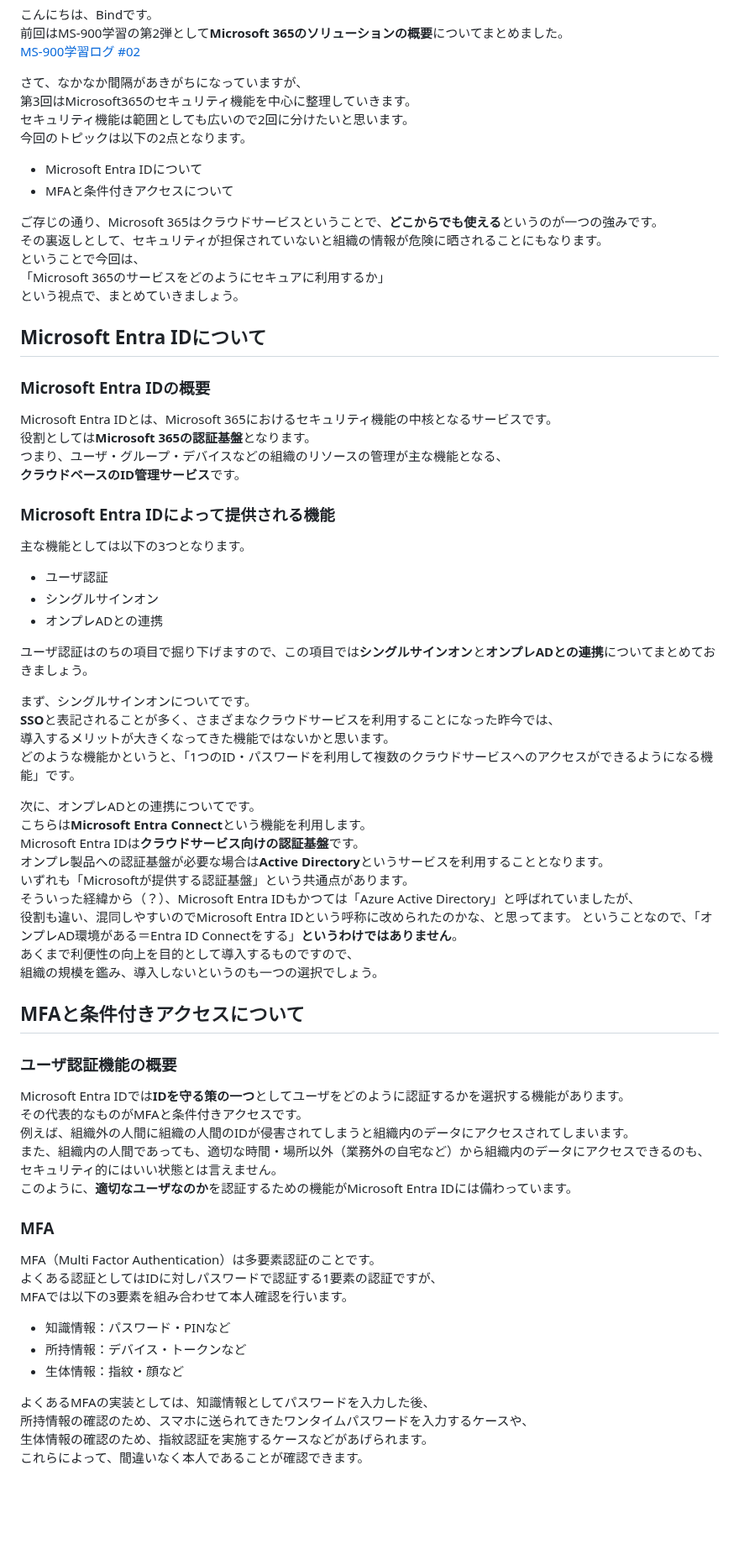
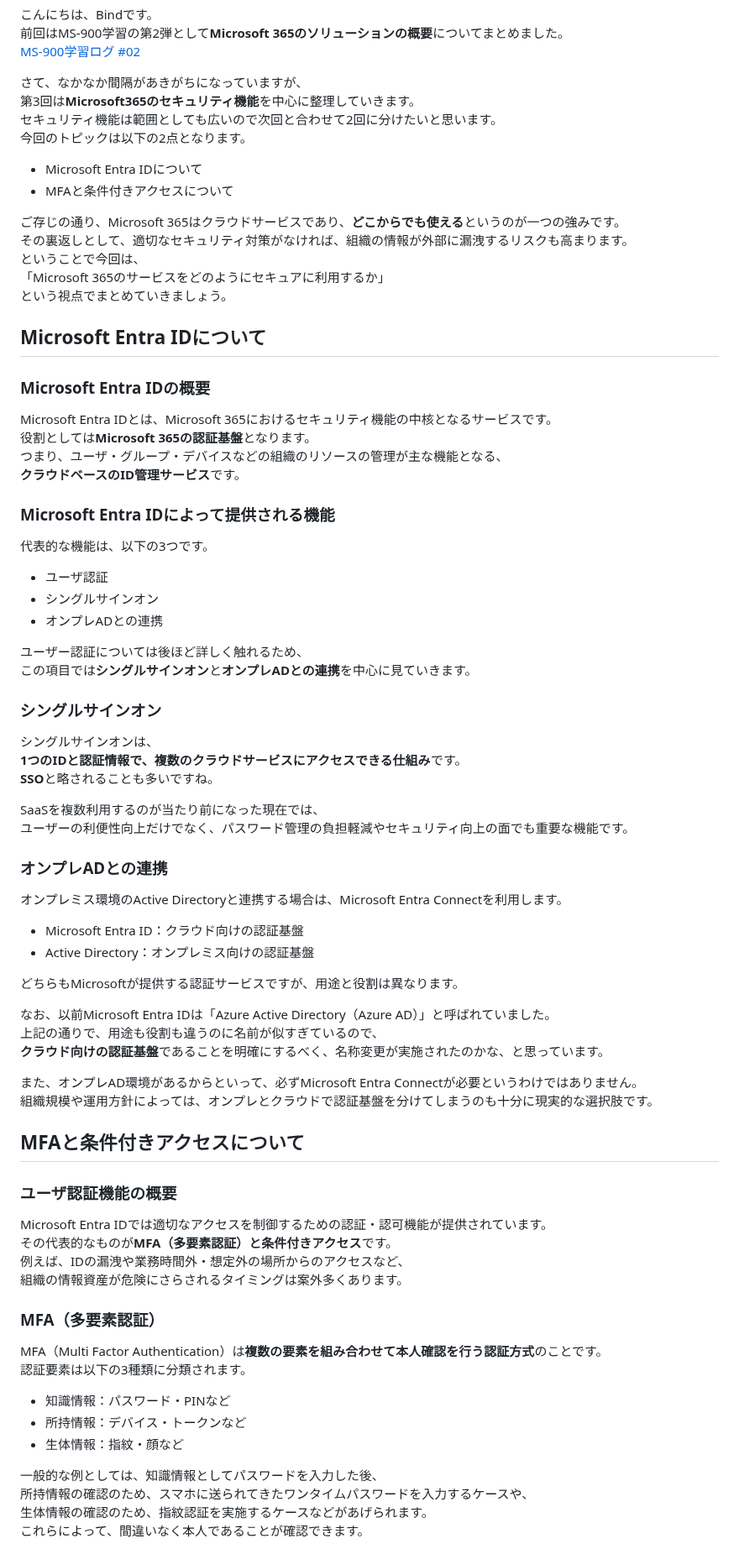
Before and after one commit to Ryusuke-Shibata/yurabish-site, a Markdown page: blog/te/ms900_03.md, the part around one of its changes. Shown at 84% size. Drawn GitHub-style; blank space fills up the shorter version.

```diff
--- a/blog/te/ms900_03.md
+++ b/blog/te/ms900_03.md
@@ -9,17 +9,17 @@ category: 技術
 [MS-900学習ログ #02](https://yurabish.com/blog/post?post=te/ms900_02)
 
 さて、なかなか間隔があきがちになっていますが、
-第3回はMicrosoft365のセキュリティ機能を中心に整理していきます。
-セキュリティ機能は範囲としても広いので2回に分けたいと思います。
+第3回は**Microsoft365のセキュリティ機能**を中心に整理していきます。
+セキュリティ機能は範囲としても広いので次回と合わせて2回に分けたいと思います。
 今回のトピックは以下の2点となります。
 - Microsoft Entra IDについて
 - MFAと条件付きアクセスについて
 
-ご存じの通り、Microsoft 365はクラウドサービスということで、**どこからでも使える**というのが一つの強みです。
-その裏返しとして、セキュリティが担保されていないと組織の情報が危険に晒されることにもなります。
+ご存じの通り、Microsoft 365はクラウドサービスであり、**どこからでも使える**というのが一つの強みです。
+その裏返しとして、適切なセキュリティ対策がなければ、組織の情報が外部に漏洩するリスクも高まります。
 ということで今回は、
 「Microsoft 365のサービスをどのようにセキュアに利用するか」
-という視点で、まとめていきましょう。
+という視点でまとめていきましょう。
 
 ## Microsoft Entra IDについて
 
@@ -32,50 +32,57 @@ Microsoft Entra IDとは、Microsoft 365におけるセキュリティ機能の
 
 ### Microsoft Entra IDによって提供される機能
 
-主な機能としては以下の3つとなります。
+代表的な機能は、以下の3つです。
 - ユーザ認証
 - シングルサインオン
 - オンプレADとの連携
 
-ユーザ認証はのちの項目で掘り下げますので、この項目では**シングルサインオン**と**オンプレADとの連携**についてまとめておきましょう。
+ユーザー認証については後ほど詳しく触れるため、
+この項目では**シングルサインオン**と**オンプレADとの連携**を中心に見ていきます。
 
-まず、シングルサインオンについてです。
-**SSO**と表記されることが多く、さまざまなクラウドサービスを利用することになった昨今では、
-導入するメリットが大きくなってきた機能ではないかと思います。
-どのような機能かというと、「1つのID・パスワードを利用して複数のクラウドサービスへのアクセスができるようになる機能」です。
+### シングルサインオン
 
-次に、オンプレADとの連携についてです。
-こちらは**Microsoft Entra Connect**という機能を利用します。
-Microsoft Entra IDは**クラウドサービス向けの認証基盤**です。
-オンプレ製品への認証基盤が必要な場合は**Active Directory**というサービスを利用することとなります。
-いずれも「Microsoftが提供する認証基盤」という共通点があります。
-そういった経緯から（？）、Microsoft Entra IDもかつては「Azure Active Directory」と呼ばれていましたが、
-役割も違い、混同しやすいのでMicrosoft Entra IDという呼称に改められたのかな、と思ってます。
-ということなので、「オンプレAD環境がある＝Entra ID Connectをする」**というわけではありません**。
-あくまで利便性の向上を目的として導入するものですので、
-組織の規模を鑑み、導入しないというのも一つの選択でしょう。
+シングルサインオンは、
+**1つのIDと認証情報で、複数のクラウドサービスにアクセスできる仕組み**です。
+**SSO**と略されることも多いですね。
+
+SaaSを複数利用するのが当たり前になった現在では、
+ユーザーの利便性向上だけでなく、パスワード管理の負担軽減やセキュリティ向上の面でも重要な機能です。
+
+### オンプレADとの連携
+
+オンプレミス環境のActive Directoryと連携する場合は、Microsoft Entra Connectを利用します。
+
+- Microsoft Entra ID：クラウド向けの認証基盤
+- Active Directory：オンプレミス向けの認証基盤
+
+どちらもMicrosoftが提供する認証サービスですが、用途と役割は異なります。
+
+なお、以前Microsoft Entra IDは「Azure Active Directory（Azure AD）」と呼ばれていました。
+上記の通りで、用途も役割も違うのに名前が似すぎているので、
+**クラウド向けの認証基盤**であることを明確にするべく、名称変更が実施されたのかな、と思っています。
+
+また、オンプレAD環境があるからといって、必ずMicrosoft Entra Connectが必要というわけではありません。
+組織規模や運用方針によっては、オンプレとクラウドで認証基盤を分けてしまうのも十分に現実的な選択肢です。
 
 ## MFAと条件付きアクセスについて
 
 ### ユーザ認証機能の概要
 
-Microsoft Entra IDでは**IDを守る策の一つ**としてユーザをどのように認証するかを選択する機能があります。
-その代表的なものがMFAと条件付きアクセスです。
-例えば、組織外の人間に組織の人間のIDが侵害されてしまうと組織内のデータにアクセスされてしまいます。
-また、組織内の人間であっても、適切な時間・場所以外（業務外の自宅など）から組織内のデータにアクセスできるのも、
-セキュリティ的にはいい状態とは言えません。
-このように、**適切なユーザなのか**を認証するための機能がMicrosoft Entra IDには備わっています。
+Microsoft Entra IDでは適切なアクセスを制御するための認証・認可機能が提供されています。
+その代表的なものが**MFA（多要素認証）**と**条件付きアクセス**です。
+例えば、IDの漏洩や業務時間外・想定外の場所からのアクセスなど、
+組織の情報資産が危険にさらされるタイミングは案外多くあります。
 
-### MFA
+### MFA（多要素認証）
 
-MFA（Multi Factor Authentication）は多要素認証のことです。
-よくある認証としてはIDに対しパスワードで認証する1要素の認証ですが、
-MFAでは以下の3要素を組み合わせて本人確認を行います。
+MFA（Multi Factor Authentication）は**複数の要素を組み合わせて本人確認を行う認証方式**のことです。
+認証要素は以下の3種類に分類されます。
 - 知識情報：パスワード・PINなど
 - 所持情報：デバイス・トークンなど
 - 生体情報：指紋・顔など
 
-よくあるMFAの実装としては、知識情報としてパスワードを入力した後、
+一般的な例としては、知識情報としてパスワードを入力した後、
 所持情報の確認のため、スマホに送られてきたワンタイムパスワードを入力するケースや、
 生体情報の確認のため、指紋認証を実施するケースなどがあげられます。
 これらによって、間違いなく本人であることが確認できます。
```
Also changed, not shown: other parts of blog/te/ms900_03.md (+6 -4 lines).
